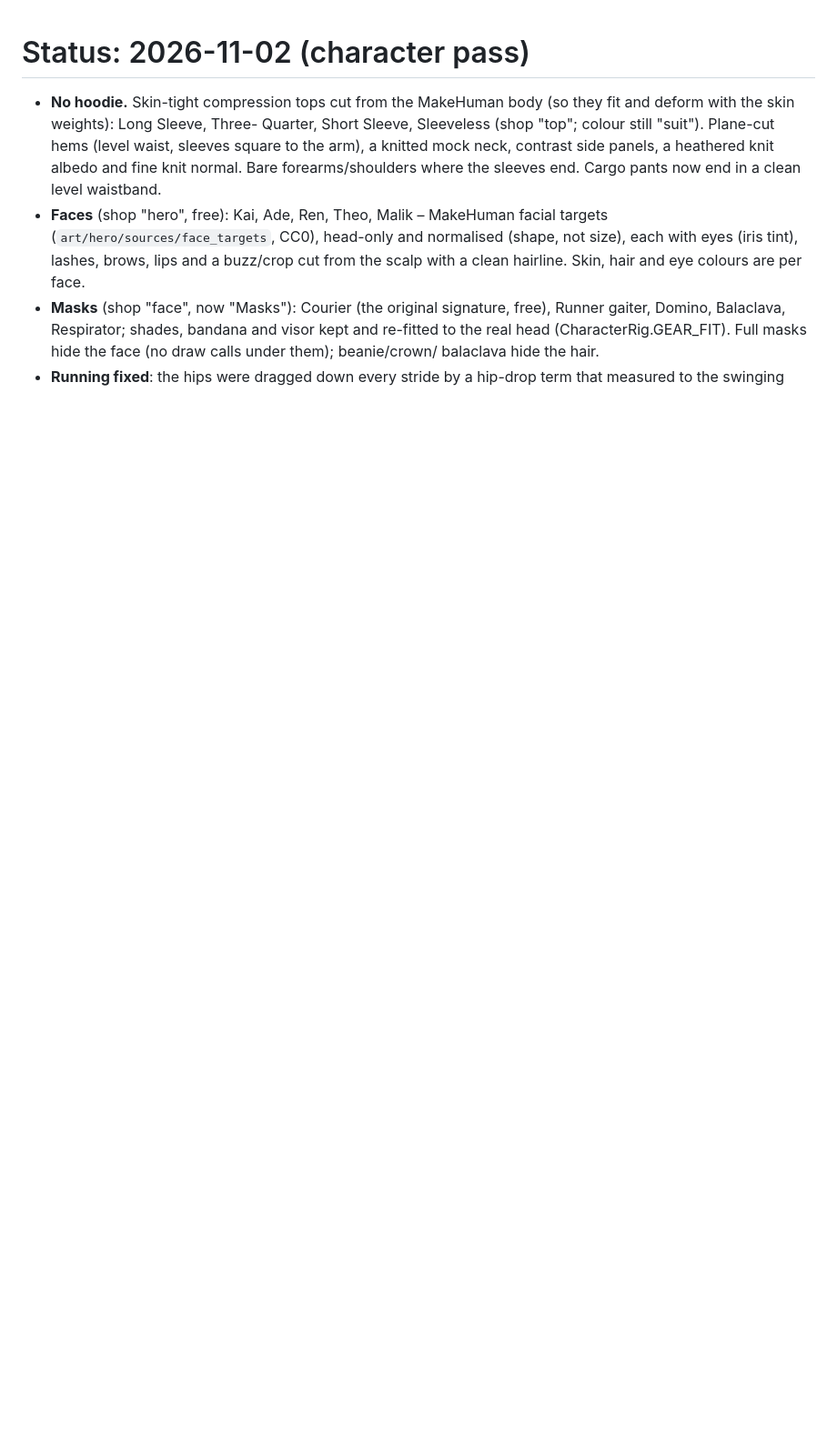
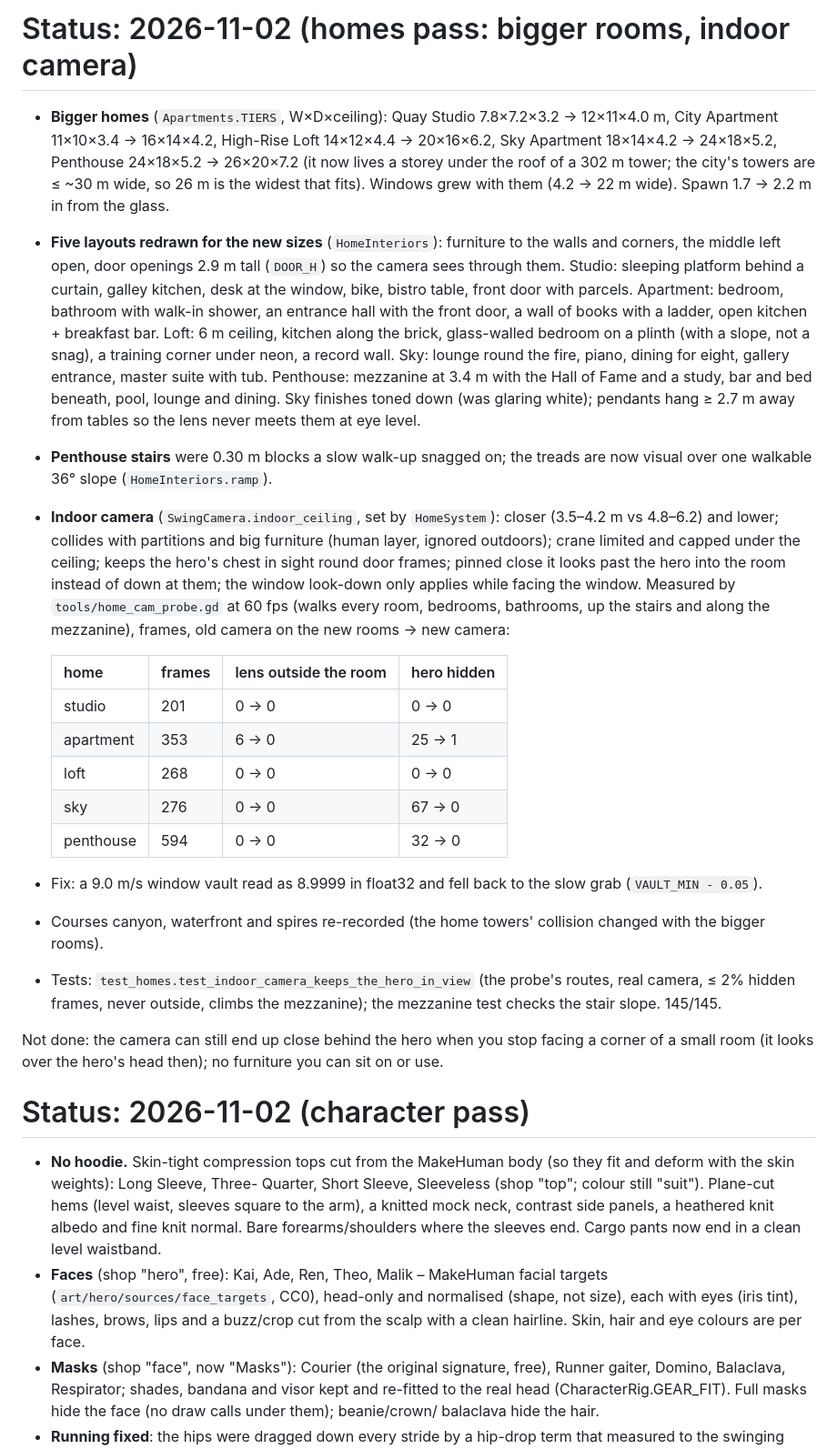
Before and after one commit to MusaInc/CitySwing, a Markdown page: docs/STATUS.md, the part around the change. Shown at 91% size. GitHub-like rendering; blank space fills up the shorter version.

Commit message:
Homes: bigger rooms redrawn for their size, an indoor follow camera
- Rooms grow: Studio 12x11x4.0 m (was 7.8x7.2x3.2), Apartment 16x14x4.2,
  Loft 20x16x6.2, Sky 24x18x5.2, Penthouse 26x20x7.2 (a storey under the
  roof of a 302 m tower; the city's towers are <= ~30 m wide). Windows
  grow with them; spawn 2.2 m in from the glass.
- Five layouts redrawn: furniture to the walls, the middle open, 2.9 m
  door openings. Studio sleeping platform, galley, bike, front door;
  apartment bedroom, bathroom, hall, book wall; loft glass bedroom on a
  plinth (sloped, no snag), training corner, record wall; sky lounge,
  piano, dining, gallery, suite; penthouse mezzanine at 3.4 m over a bar
  and bed, pool, lounge, dining. Sky finishes toned down; pendants kept
  above the camera's eye height.
- Penthouse stairs: visual treads over one walkable 36 deg slope (the
  0.3 m blocks snagged a slow walk-up).
- SwingCamera indoors (indoor_ceiling, set by HomeSystem): closer and
  lower, collides with partitions and furniture (human layer), crane
  limited and under the ceiling, keeps the hero's chest in sight round
  door frames, looks past the hero when pinned close, window look-down
  only while facing the window.
  tools/home_cam_probe.gd, 60 fps, old -> new camera on the new rooms:
  hero hidden 25 -> 1 (apartment), 67 -> 0 (sky), 32 -> 0 (penthouse);
  lens out of the room 6 -> 0 (apartment).
- Fix: a 9.0 m/s vault read 8.9999 in float32 and fell back to the grab.
- Courses canyon, waterfront, spires re-recorded (home towers' collision
  changed).

Tests: test_homes.test_indoor_camera_keeps_the_hero_in_view (probe routes,
real camera, never outside, <= 2% hidden, climbs the mezzanine); mezzanine
test checks the slope. 145/145.

Co-Authored-By: Claude Opus 5.5 <noreply@anthropic.com>
Claude-Session: https://claude.ai/code/session_01JYgGkw6gQJ4vQkuUXTdiD7

```diff
--- a/docs/STATUS.md
+++ b/docs/STATUS.md
@@ -1,3 +1,58 @@
+# Status: 2026-11-02 (homes pass: bigger rooms, indoor camera)
+
+- **Bigger homes** (`Apartments.TIERS`, W×D×ceiling):
+  Quay Studio 7.8×7.2×3.2 → 12×11×4.0 m, City Apartment 11×10×3.4 →
+  16×14×4.2, High-Rise Loft 14×12×4.4 → 20×16×6.2, Sky Apartment
+  18×14×4.2 → 24×18×5.2, Penthouse 24×18×5.2 → 26×20×7.2 (it now lives a
+  storey under the roof of a 302 m tower; the city's towers are ≤ ~30 m
+  wide, so 26 m is the widest that fits). Windows grew with them (4.2 →
+  22 m wide). Spawn 1.7 → 2.2 m in from the glass.
+- **Five layouts redrawn for the new sizes** (`HomeInteriors`): furniture
+  to the walls and corners, the middle left open, door openings 2.9 m tall
+  (`DOOR_H`) so the camera sees through them. Studio: sleeping platform
+  behind a curtain, galley kitchen, desk at the window, bike, bistro table,
+  front door with parcels. Apartment: bedroom, bathroom with walk-in
+  shower, an entrance hall with the front door, a wall of books with a
+  ladder, open kitchen + breakfast bar. Loft: 6 m ceiling, kitchen along the
+  brick, glass-walled bedroom on a plinth (with a slope, not a snag), a
+  training corner under neon, a record wall. Sky: lounge round the fire,
+  piano, dining for eight, gallery entrance, master suite with tub.
+  Penthouse: mezzanine at 3.4 m with the Hall of Fame and a study, bar and
+  bed beneath, pool, lounge and dining. Sky finishes toned down (was
+  glaring white); pendants hang ≥ 2.7 m away from tables so the lens
+  never meets them at eye level.
+- **Penthouse stairs** were 0.30 m blocks a slow walk-up snagged on; the
+  treads are now visual over one walkable 36° slope (`HomeInteriors.ramp`).
+- **Indoor camera** (`SwingCamera.indoor_ceiling`, set by `HomeSystem`):
+  closer (3.5–4.2 m vs 4.8–6.2) and lower; collides with partitions and big
+  furniture (human layer, ignored outdoors); crane limited and capped under
+  the ceiling; keeps the hero's chest in sight round door frames; pinned
+  close it looks past the hero into the room instead of down at them; the
+  window look-down only applies while facing the window.
+  Measured by `tools/home_cam_probe.gd` at 60 fps (walks every room,
+  bedrooms, bathrooms, up the stairs and along the mezzanine), frames,
+  old camera on the new rooms → new camera:
+
+  | home | frames | lens outside the room | hero hidden |
+  |---|---|---|---|
+  | studio | 201 | 0 → 0 | 0 → 0 |
+  | apartment | 353 | 6 → 0 | 25 → 1 |
+  | loft | 268 | 0 → 0 | 0 → 0 |
+  | sky | 276 | 0 → 0 | 67 → 0 |
+  | penthouse | 594 | 0 → 0 | 32 → 0 |
+
+- Fix: a 9.0 m/s window vault read as 8.9999 in float32 and fell back to the
+  slow grab (`VAULT_MIN - 0.05`).
+- Courses canyon, waterfront and spires re-recorded (the home towers'
+  collision changed with the bigger rooms).
+- Tests: `test_homes.test_indoor_camera_keeps_the_hero_in_view` (the
+  probe's routes, real camera, ≤ 2% hidden frames, never outside, climbs
+  the mezzanine); the mezzanine test checks the stair slope. 145/145.
+
+Not done: the camera can still end up close behind the hero when you stop
+facing a corner of a small room (it looks over the hero's head then); no
+furniture you can sit on or use.
+
 # Status: 2026-11-02 (character pass)
 
 - **No hoodie.** Skin-tight compression tops cut from the MakeHuman body
```
Also changed, not shown: README.md (+4 -1 lines), docs/qa/TRANSFORMATION.md (+15 -0 lines), docs/qa/transformation/homes_v2.jpg (added), 8 other files.
